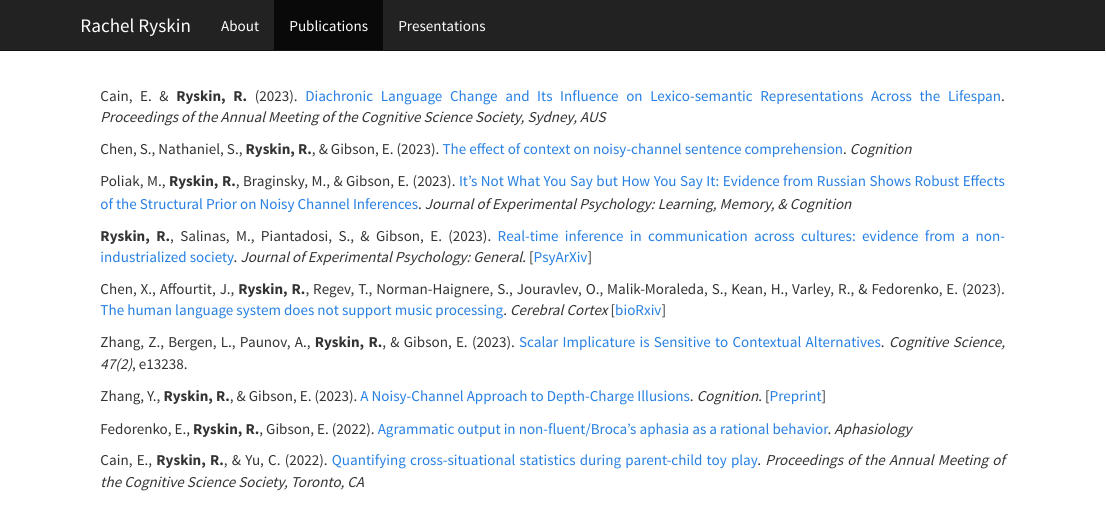
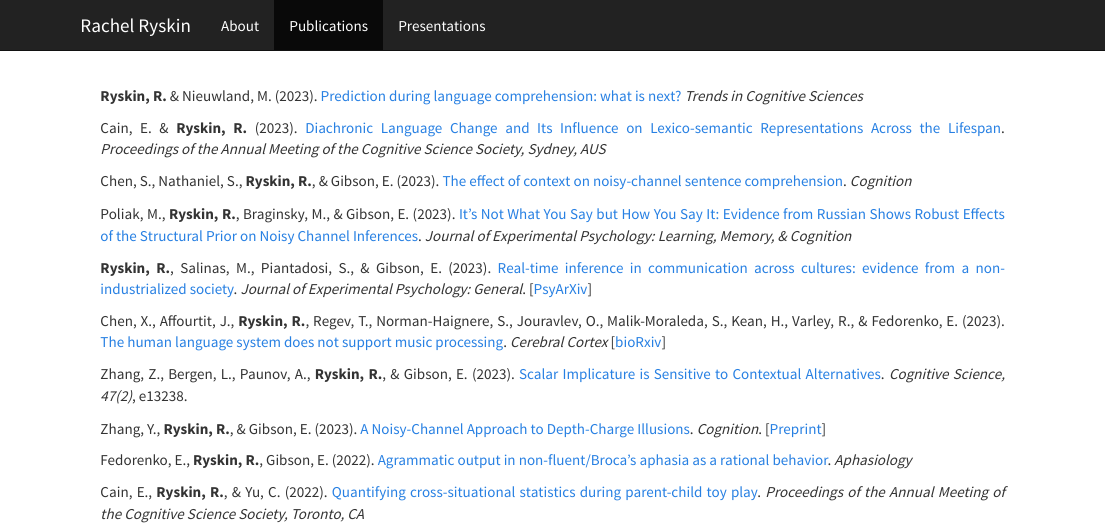
Before and after one commit to raryskin/raryskin.github.io, an R Markdown document (publications.Rmd): the page in a window 1100 px wide, from its top. The pictures show the output file publications.html that the author committed with the source, opened offline; library style sheets and scripts come from the installed R packages.

Commit message:
added paper

```diff
--- a/publications.Rmd
+++ b/publications.Rmd
@@ -7,8 +7,9 @@ output: html_document
   display: none;
 }
 </style>
-<div class="row" style="text-align: justify;  text-justify: inter-word; padding-top: 20px;padding-right: 20px;padding-left: 20px">
+<div class="row" style="text-align: justify;  text-justify: inter-word; padding-top: 20px; padding-right: 20px; padding-left: 20px">
 
+**Ryskin, R.** & Nieuwland, M. (2023). [Prediction during language comprehension: what is next?](https://doi.org/10.1016/j.tics.2023.08.003) _Trends in Cognitive Sciences_
 
 Cain, E. & **Ryskin, R.** (2023). [Diachronic Language Change and Its Influence on Lexico-semantic Representations Across the Lifespan](https://escholarship.org/uc/item/943334rm). _Proceedings of the Annual Meeting of the Cognitive Science Society, Sydney, AUS_
 
```
Also changed, not shown: publications.html.
